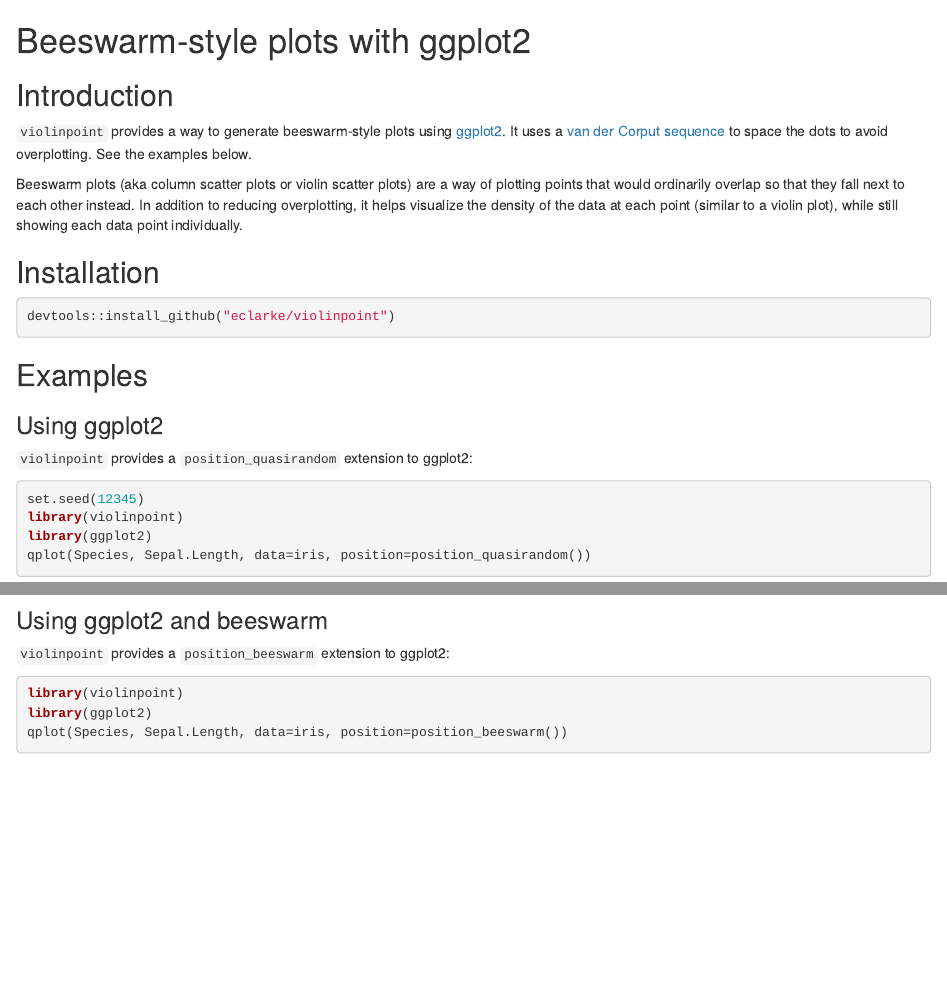
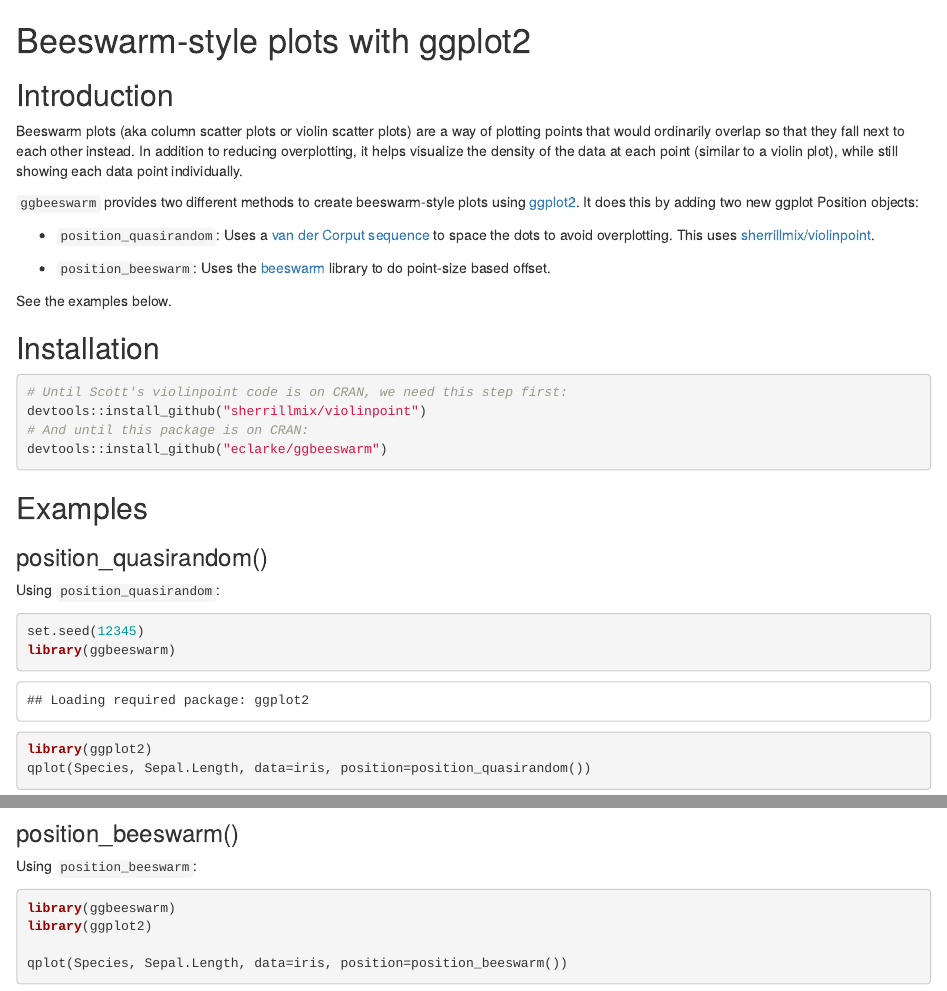
Before and after one commit to eclarke/ggbeeswarm, an R Markdown document (README.Rmd): the page in a window 1100 px wide, from its top, and a second part further down, joined at a grey line. Rendered offline with R 4.5, knitr and Pandoc, with nearby package versions; some code elsewhere in the file could not run offline.

Commit message:
Finalized naming, updated README

````diff
--- a/README.Rmd
+++ b/README.Rmd
@@ -1,25 +6,34 @@
 # Beeswarm-style plots with ggplot2
 
 ## Introduction
+Beeswarm plots (aka column scatter plots or violin scatter plots) are a way of plotting points that would ordinarily overlap so that they fall next to each other instead. In addition to reducing overplotting, it helps visualize the density of the data at each point (similar to a violin plot), while still showing each data point individually.
 
-`violinpoint` provides a way to generate beeswarm-style plots using [ggplot2](http://ggplot2.org). It uses a [van der Corput sequence](http://en.wikipedia.org/wiki/Van_der_Corput_sequence) to space the dots to avoid overplotting. See the examples below.
+`ggbeeswarm` provides two different methods to create beeswarm-style plots using [ggplot2](http://ggplot2.org). It does this by adding two new ggplot Position objects:
 
-Beeswarm plots (aka column scatter plots or violin scatter plots) are a way of plotting points that would ordinarily overlap so that they fall next to each other instead. In addition to reducing overplotting, it helps visualize the density of the data at each point (similar to a violin plot), while still showing each data point individually.
+- `position_quasirandom`: Uses a [van der Corput sequence](http://en.wikipedia.org/wiki/Van_der_Corput_sequence) to space the dots to avoid overplotting. This uses [sherrillmix/violinpoint](https://github.com/sherrillmix/violinpoint).
+
+- `position_beeswarm`: Uses the [beeswarm](https://cran.r-project.org/web/packages/beeswarm/index.html) library to do point-size based offset.
+
+See the examples below.
+
 
 ## Installation
 
 ```{r, eval=FALSE}
-devtools::install_github("eclarke/violinpoint")
+# Until Scott's violinpoint code is on CRAN, we need this step first:
+devtools::install_github("sherrillmix/violinpoint")
+# And until this package is on CRAN:
+devtools::install_github("eclarke/ggbeeswarm")
 ```
 
 ## Examples
 
-### Using ggplot2
+### position_quasirandom()
 
-`violinpoint` provides a `position_quasirandom` extension to ggplot2:
+Using `position_quasirandom`:
 ```{r ggplot2-examples}
 set.seed(12345)
-library(violinpoint)
+library(ggbeeswarm)
 library(ggplot2)
 qplot(Species, Sepal.Length, data=iris, position=position_quasirandom())
 qplot(class, hwy, data=mpg, position=position_quasirandom())
@@ -28,9 +42,9 @@
 
 ```
 
-### Using ggplot2 and beeswarm
+### position_beeswarm()
 
-`violinpoint` provides a `position_beeswarm` extension to ggplot2:
+Using `position_beeswarm`:
 ```{r ggplot2-beeswarm}
-library(violinpoint)
+library(ggbeeswarm)
 library(ggplot2)
````
Also changed, not shown: R/position-quasirandom.R (+2 -2 lines), README.md, README_files/figure-html/ggplot2-beeswarm-1.png (added), README_files/figure-html/ggplot2-beeswarm-2.png (added), README_files/figure-html/ggplot2-beeswarm-3.png (added), README_files/figure-html/ggplot2-beeswarm-4.png (added), README_files/figure-html/ggplot2-examples-1.png (added), README_files/figure-html/ggplot2-examples-2.png (added), README_files/figure-html/ggplot2-examples-3.png (added), README.Rmd (12 more changed lines), 3 other files.
